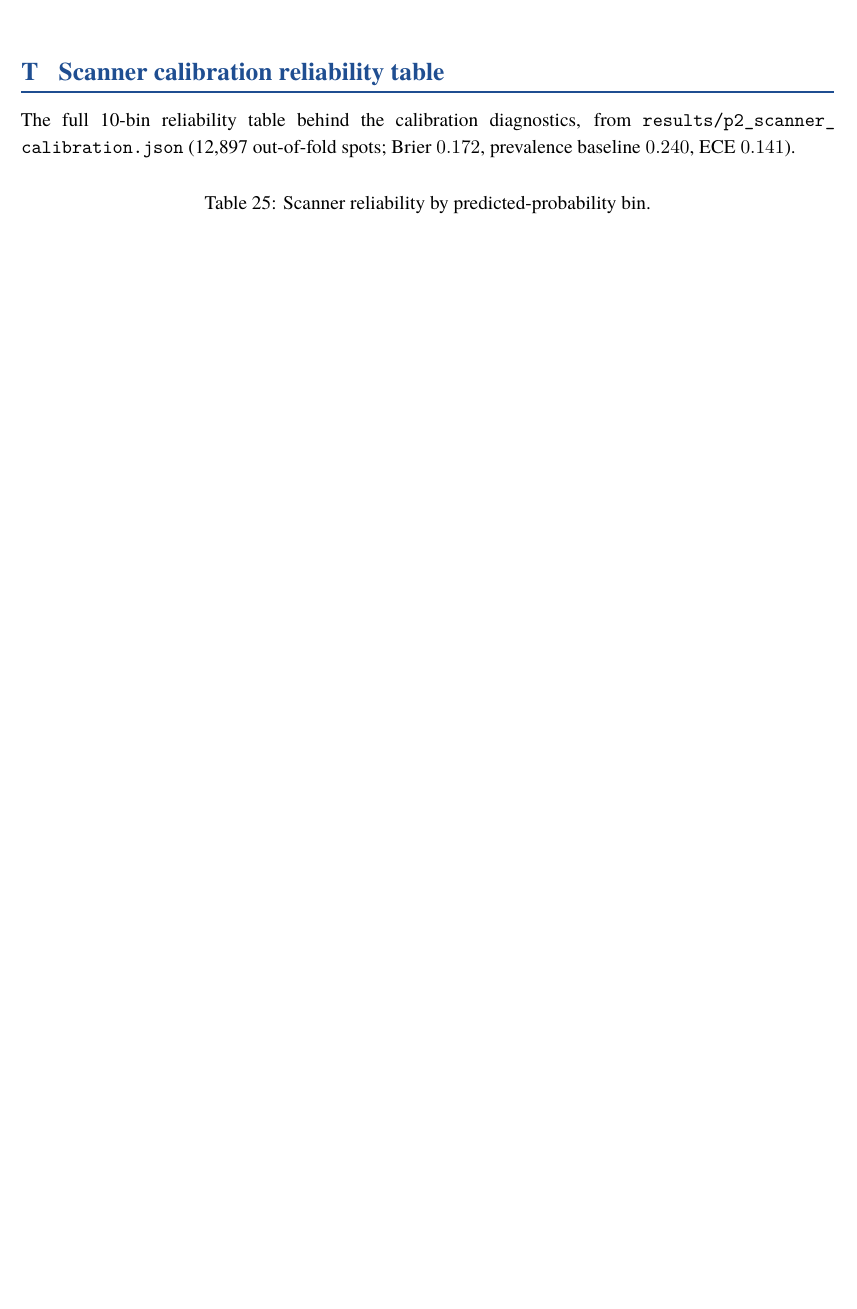
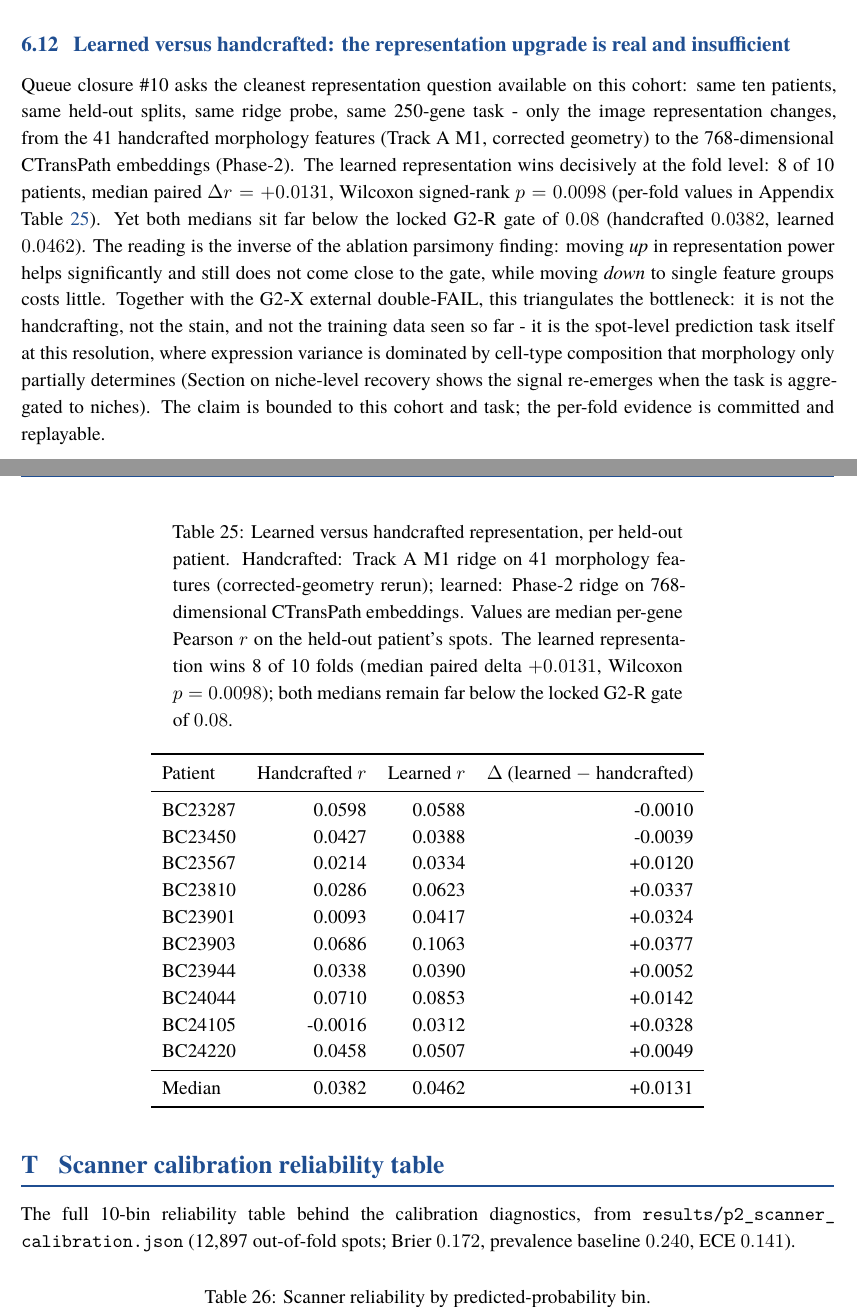
Before and after one commit to uditakankananonononono/mega27-17s-spatial-morphoscan, a LaTeX paper (paper/main.tex, which reads paper/learned_vs_handcrafted_table.tex): part of page 40 of 43 before the commit and two parts of pages 13 and 41 of 44 after it, the two joined at a grey line, cut at the place of the change, the shorter picture padded with empty space. Compiled offline with XeLaTeX; a missing font is replaced by an installed copy or a similar font.

Commit message:
Paper +1pp (44pp): learned-vs-handcrafted subsection + per-fold appendix table (queue #10)

```diff
--- /dev/null
+++ b/paper/learned_vs_handcrafted_table.tex
@@ -0,0 +1,29 @@
+\begin{longtable}{lrrr}
+\caption{Learned versus handcrafted representation, per held-out patient. Handcrafted:
+Track A M1 ridge on 41 morphology features (corrected-geometry rerun); learned: Phase-2
+ridge on 768-dimensional CTransPath embeddings. Values are median per-gene Pearson $r$
+on the held-out patient's spots. The learned representation wins 8 of 10 folds (median
+paired delta $+0.0131$, Wilcoxon $p=0.0098$); both medians remain far below the locked
+G2-R gate of $0.08$.}\label{tab:learned-vs-handcrafted}\\
+\toprule
+Patient & Handcrafted $r$ & Learned $r$ & $\Delta$ (learned $-$ handcrafted) \\
+\midrule
+\endfirsthead
+\toprule
+Patient & Handcrafted $r$ & Learned $r$ & $\Delta$ \\
+\midrule
+\endhead
+BC23287 & 0.0598 & 0.0588 & -0.0010 \\
+BC23450 & 0.0427 & 0.0388 & -0.0039 \\
+BC23567 & 0.0214 & 0.0334 & +0.0120 \\
+BC23810 & 0.0286 & 0.0623 & +0.0337 \\
+BC23901 & 0.0093 & 0.0417 & +0.0324 \\
+BC23903 & 0.0686 & 0.1063 & +0.0377 \\
+BC23944 & 0.0338 & 0.0390 & +0.0052 \\
+BC24044 & 0.0710 & 0.0853 & +0.0142 \\
+BC24105 & -0.0016 & 0.0312 & +0.0328 \\
+BC24220 & 0.0458 & 0.0507 & +0.0049 \\
+\midrule
+Median & 0.0382 & 0.0462 & +0.0131 \\
+\bottomrule
+\end{longtable}
--- a/paper/main.tex
+++ b/paper/main.tex
@@ -662,6 +662,28 @@ for the handcrafted pipeline, cohering with the G2-X v2 finding at the
 embedding level, where the same normalization gained $+0.082$ but remained
 far under the gate.
 
+\subsection{Learned versus handcrafted: the representation upgrade is real and insufficient}
+Queue closure \#10 asks the cleanest representation question available on
+this cohort: same ten patients, same held-out splits, same ridge probe,
+same 250-gene task - only the image representation changes, from the 41
+handcrafted morphology features (Track A M1, corrected geometry) to the
+768-dimensional CTransPath embeddings (Phase-2). The learned representation
+wins decisively at the fold level: 8 of 10 patients, median paired
+$\Delta r = +0.0131$, Wilcoxon signed-rank $p = 0.0098$ (per-fold values in
+Appendix Table~\ref{tab:learned-vs-handcrafted}). Yet both medians sit far
+below the locked G2-R gate of $0.08$ (handcrafted $0.0382$, learned
+$0.0462$). The reading is the inverse of the ablation parsimony finding:
+moving \emph{up} in representation power helps significantly and still does
+not come close to the gate, while moving \emph{down} to single feature
+groups costs little. Together with the G2-X external double-FAIL, this
+triangulates the bottleneck: it is not the handcrafting, not the stain, and
+not the training data seen so far - it is the spot-level prediction task
+itself at this resolution, where expression variance is dominated by
+cell-type composition that morphology only partially determines
+(Section on niche-level recovery shows the signal re-emerges when the task
+is aggregated to niches). The claim is bounded to this cohort and task; the
+per-fold evidence is committed and replayable.
+
 \subsection{The scanner passes its gate with controls}
 The embedding-based scanner reaches patient-held-out median AUC \pScannerAuc{}
 \pScannerCI{} across the 27 evaluable HER2 sections (two all-tumor sections have undefined AUC and are excluded), passing G2-S ($\ge 0.85$). Three controls
```
Also changed, not shown: paper/main.tex (1 more changed lines).
